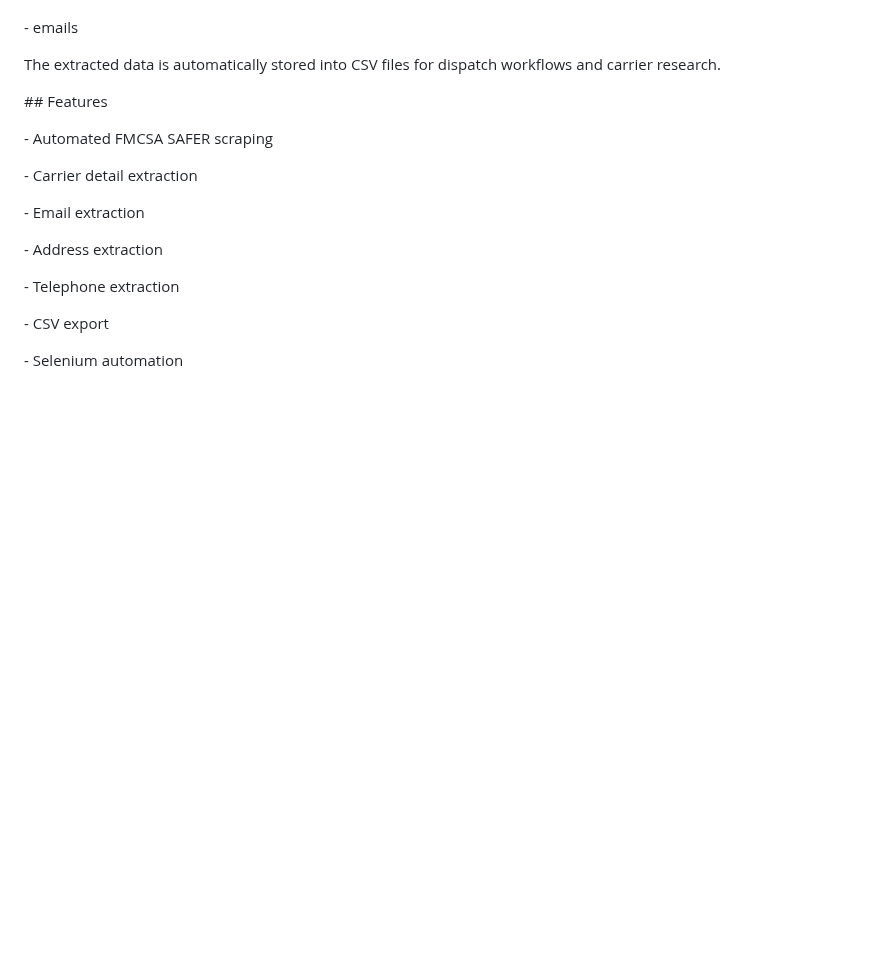
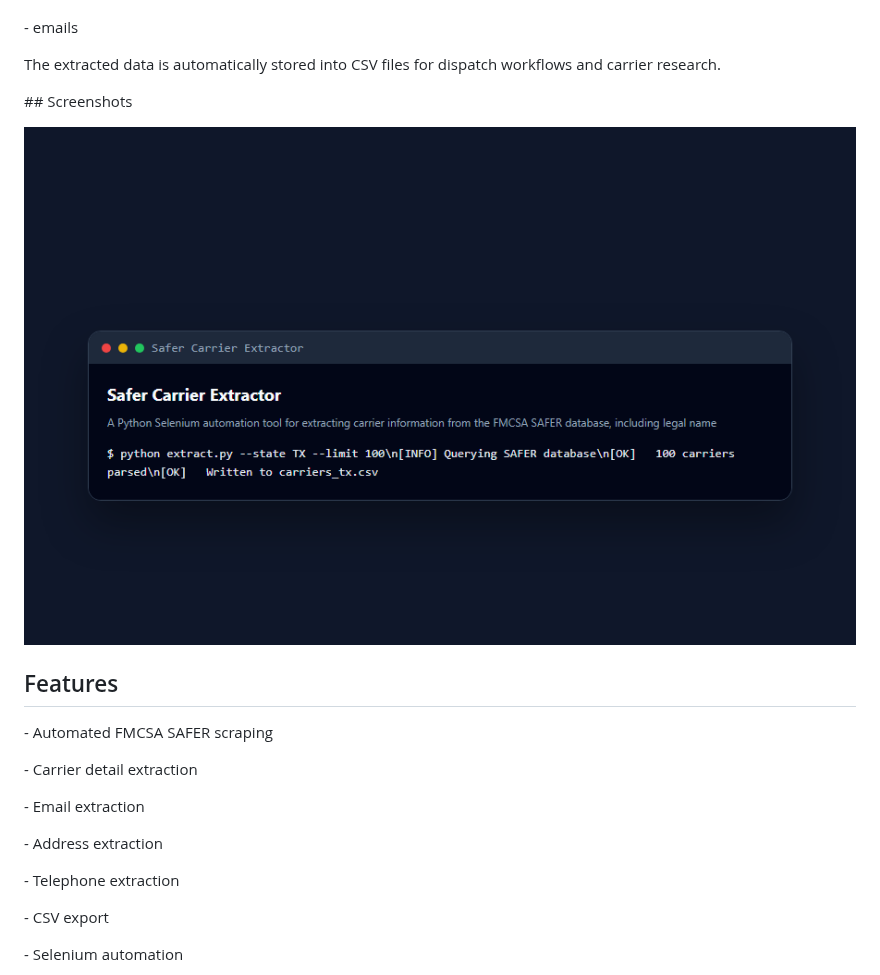
Before and after one commit to mafzalkalwardev/safer-carrier-extractor, a Markdown page: README.md, the part around the change. GitHub-like rendering; pictures changed too: docs/screenshots/app.png (added); blank space fills up the shorter version.

Commit message:
docs: add real project screenshots and demo media

```diff
--- a/README.md
+++ b/README.md
@@ -60,7 +60,11 @@ The extracted data is automatically stored into CSV files for dispatch workflows
 
 
 
-\## Features
+\## Screenshots
+
+![safer-carrier-extractor dashboard](docs/screenshots/app.png)
+
+## Features
 
 
 
```
